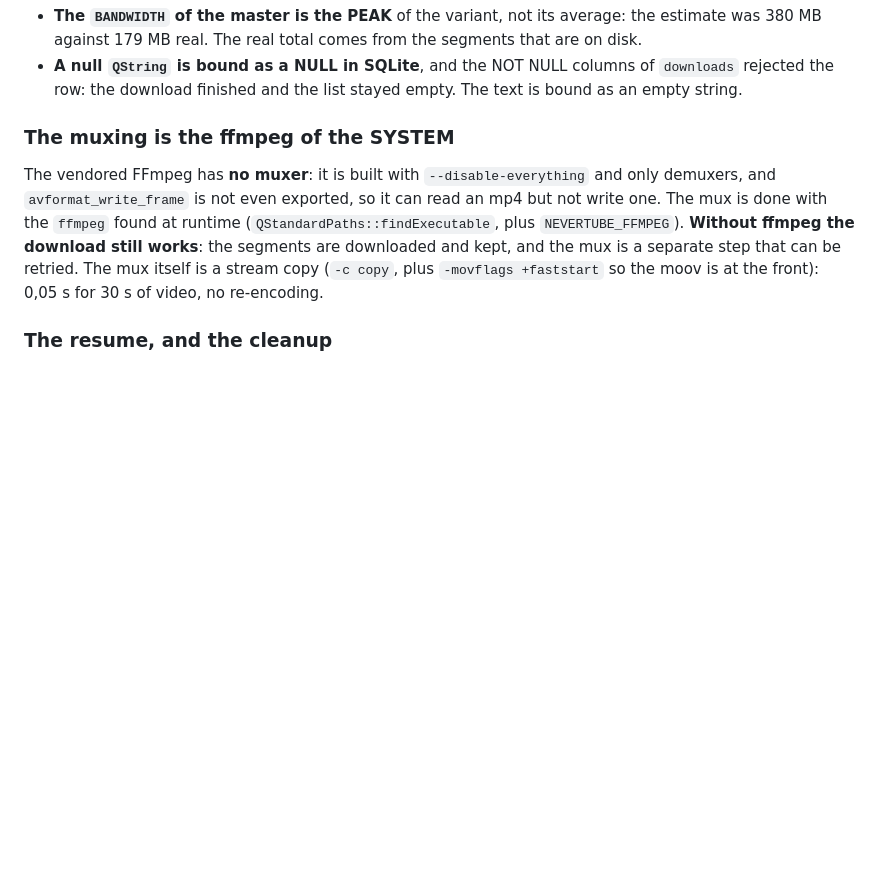
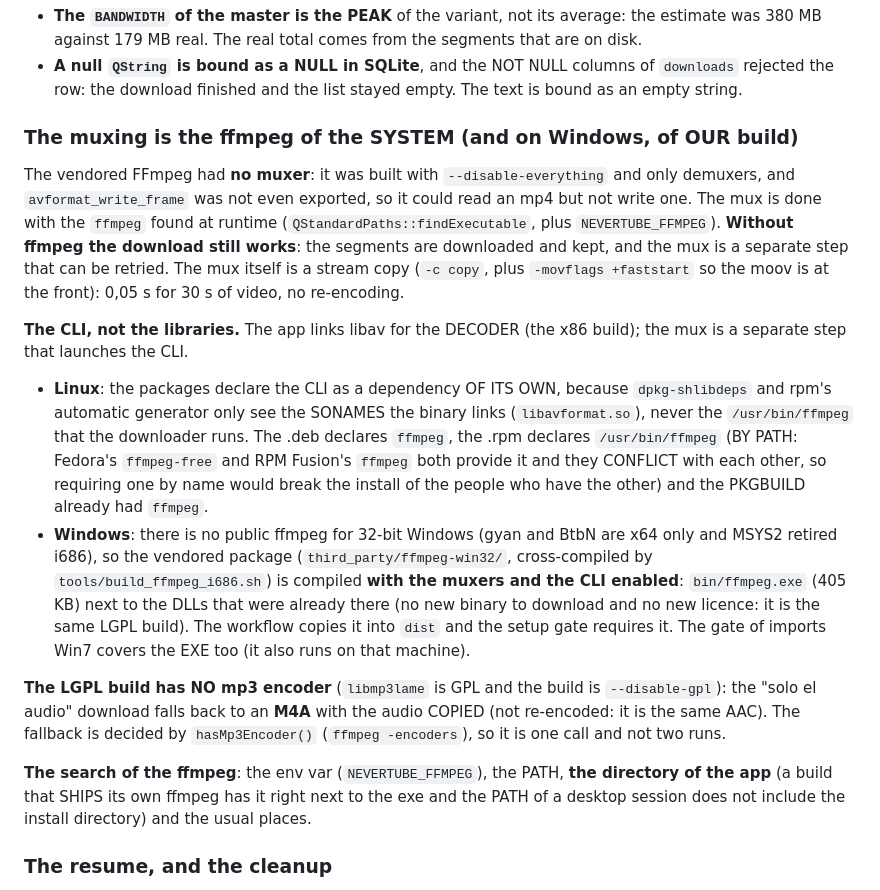
Before and after one commit to marlo4220mc/NeverTube, a Markdown page: AGENTS.md, the part around the change. Rendered like a GitHub page; blank space fills up the shorter version.

Commit message:
docs: the ffmpeg of the downloader, the CLI and not the libraries

```diff
--- a/AGENTS.md
+++ b/AGENTS.md
@@ -1267,16 +1267,48 @@ And two that are not about the master:
   columns of `downloads` rejected the row: the download finished and the
   list stayed empty. The text is bound as an empty string.
 
-### The muxing is the ffmpeg of the SYSTEM
-
-The vendored FFmpeg has **no muxer**: it is built with `--disable-everything`
-and only demuxers, and `avformat_write_frame` is not even exported, so it
-can read an mp4 but not write one. The mux is done with the `ffmpeg` found
+### The muxing is the ffmpeg of the SYSTEM (and on Windows, of OUR build)
+
+The vendored FFmpeg had **no muxer**: it was built with `--disable-everything`
+and only demuxers, and `avformat_write_frame` was not even exported, so it
+could read an mp4 but not write one. The mux is done with the `ffmpeg` found
 at runtime (`QStandardPaths::findExecutable`, plus `NEVERTUBE_FFMPEG`).
 **Without ffmpeg the download still works**: the segments are downloaded
 and kept, and the mux is a separate step that can be retried. The mux
 itself is a stream copy (`-c copy`, plus `-movflags +faststart` so the
 moov is at the front): 0,05 s for 30 s of video, no re-encoding.
+
+**The CLI, not the libraries.** The app links libav for the DECODER (the
+x86 build); the mux is a separate step that launches the CLI.
+
+- **Linux**: the packages declare the CLI as a dependency OF ITS OWN,
+  because `dpkg-shlibdeps` and rpm's automatic generator only see the
+  SONAMES the binary links (`libavformat.so`), never the `/usr/bin/ffmpeg`
+  that the downloader runs. The .deb declares `ffmpeg`, the .rpm declares
+  `/usr/bin/ffmpeg` (BY PATH: Fedora's `ffmpeg-free` and RPM Fusion's
+  `ffmpeg` both provide it and they CONFLICT with each other, so requiring
+  one by name would break the install of the people who have the other) and
+  the PKGBUILD already had `ffmpeg`.
+- **Windows**: there is no public ffmpeg for 32-bit Windows (gyan and
+  BtbN are x64 only and MSYS2 retired i686), so the vendored package
+  (`third_party/ffmpeg-win32/`, cross-compiled by
+  `tools/build_ffmpeg_i686.sh`) is compiled **with the muxers and the CLI
+  enabled**: `bin/ffmpeg.exe` (405 KB) next to the DLLs that were already
+  there (no new binary to download and no new licence: it is the same
+  LGPL build). The workflow copies it into `dist` and the setup gate
+  requires it. The gate of imports Win7 covers the EXE too (it also runs
+  on that machine).
+
+**The LGPL build has NO mp3 encoder** (`libmp3lame` is GPL and the build
+is `--disable-gpl`): the "solo el audio" download falls back to an **M4A**
+with the audio COPIED (not re-encoded: it is the same AAC). The fallback
+is decided by `hasMp3Encoder()` (`ffmpeg -encoders`), so it is one call
+and not two runs.
+
+**The search of the ffmpeg**: the env var (`NEVERTUBE_FFMPEG`), the PATH,
+**the directory of the app** (a build that SHIPS its own ffmpeg has it
+right next to the exe and the PATH of a desktop session does not include
+the install directory) and the usual places.
 
 ### The resume, and the cleanup
 
```
